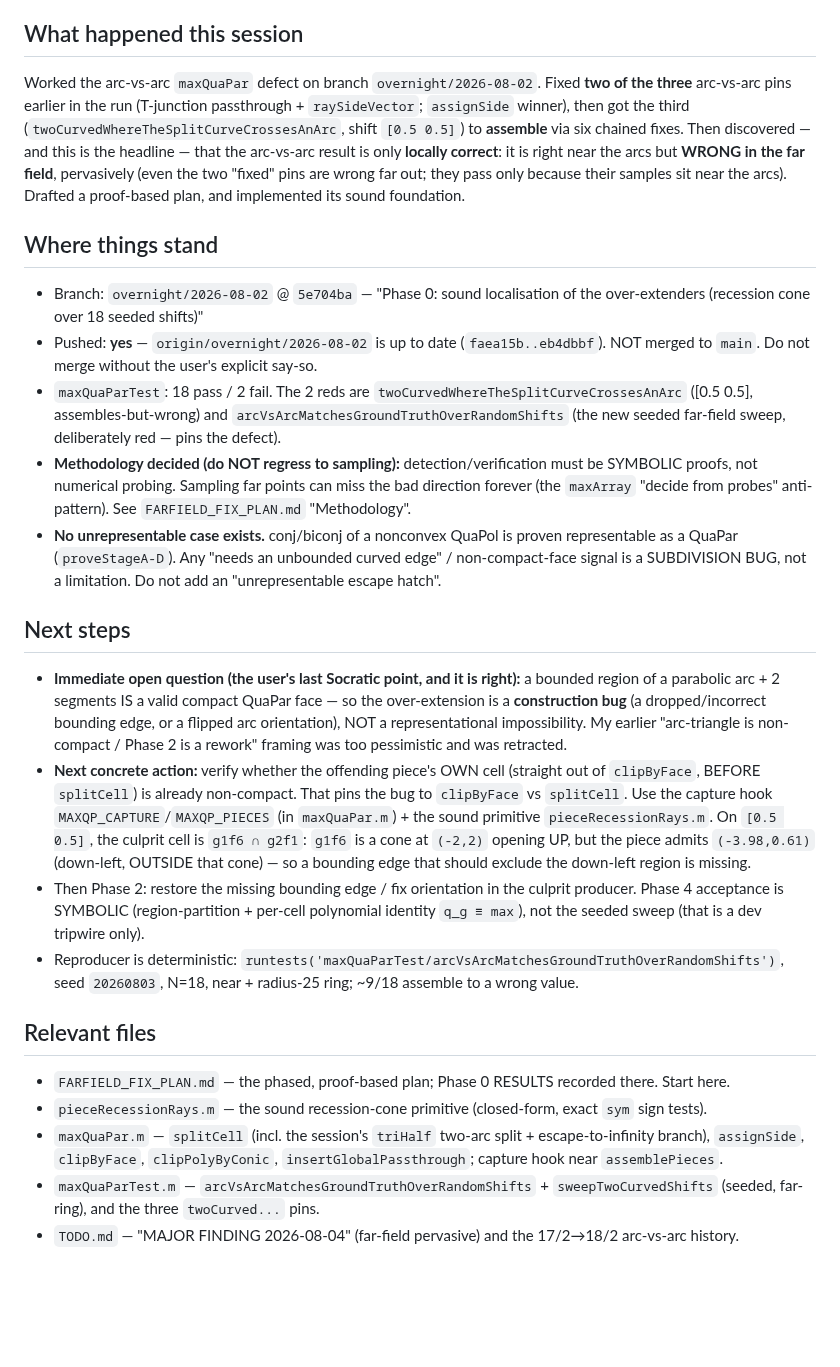
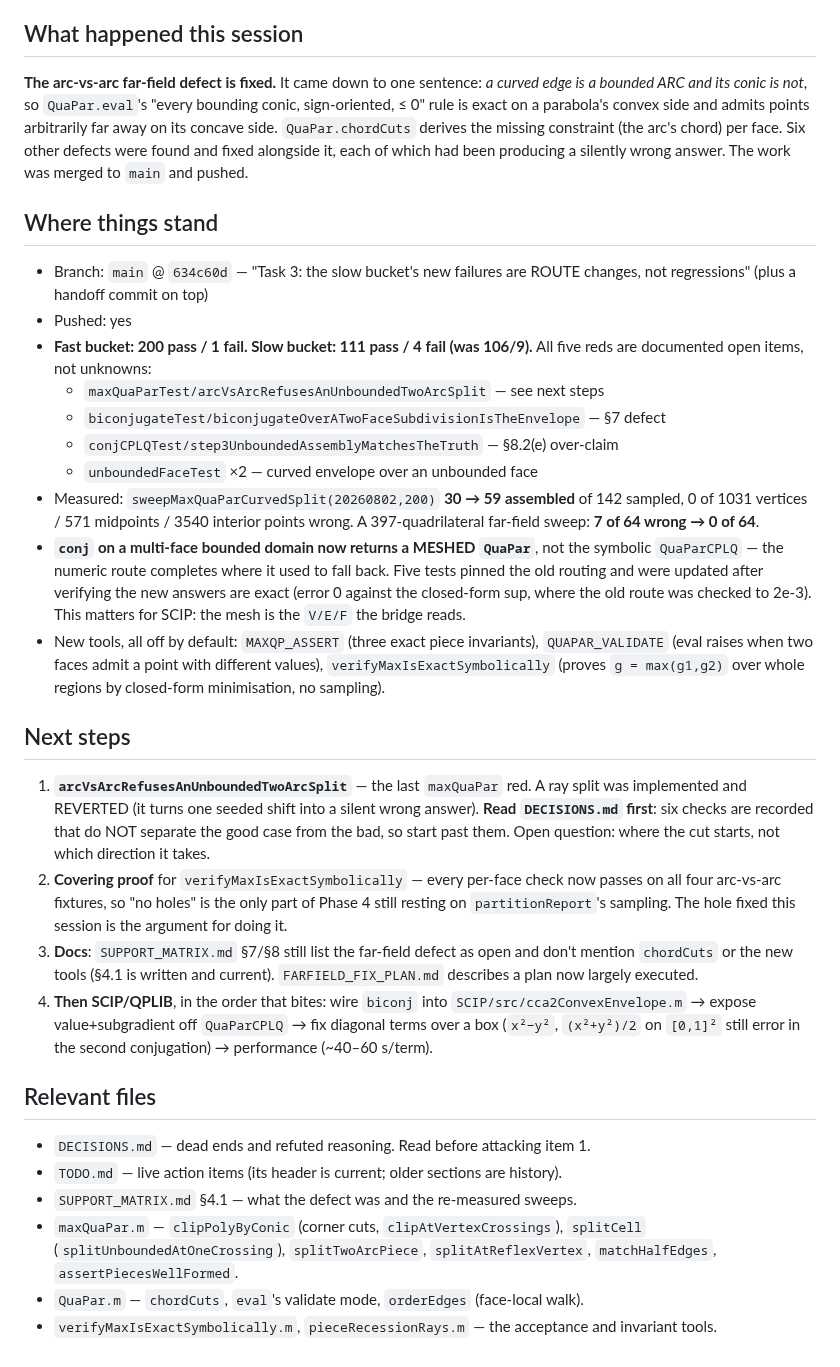
Before and after one commit to ylucet/CCA2, a Markdown page: .claude/SESSION_HANDOFF.md, the part around one of its changes. Rendered like a GitHub page; blank space fills up the shorter version.

```diff
--- a/.claude/SESSION_HANDOFF.md
+++ b/.claude/SESSION_HANDOFF.md
@@ -4,56 +4,59 @@ _Last updated: 2026-08-10_
 
 ## What happened this session
 
-Worked the arc-vs-arc `maxQuaPar` defect on branch `overnight/2026-08-02`. Fixed **two of the three**
-arc-vs-arc pins earlier in the run (T-junction passthrough + `raySideVector`; `assignSide` winner),
-then got the third (`twoCurvedWhereTheSplitCurveCrossesAnArc`, shift `[0.5 0.5]`) to **assemble**
-via six chained fixes. Then discovered — and this is the headline — that the arc-vs-arc result is
-only **locally correct**: it is right near the arcs but **WRONG in the far field**, pervasively (even
-the two "fixed" pins are wrong far out; they pass only because their samples sit near the arcs).
-Drafted a proof-based plan, and implemented its sound foundation.
+**The arc-vs-arc far-field defect is fixed.** It came down to one sentence: *a curved edge is a
+bounded ARC and its conic is not*, so `QuaPar.eval`'s "every bounding conic, sign-oriented, ≤ 0"
+rule is exact on a parabola's convex side and admits points arbitrarily far away on its concave
+side. `QuaPar.chordCuts` derives the missing constraint (the arc's chord) per face. Six other
+defects were found and fixed alongside it, each of which had been producing a silently wrong
+answer. The work was merged to `main` and pushed.
 
 ## Where things stand
 
-- Branch: `overnight/2026-08-02` @ `5e704ba` — "Phase 0: sound localisation of the over-extenders
-  (recession cone over 18 seeded shifts)"
-- Pushed: **yes** — `origin/overnight/2026-08-02` is up to date (`faea15b..eb4dbbf`). NOT merged to
-  `main`. Do not merge without the user's explicit say-so.
-- `maxQuaParTest`: 18 pass / 2 fail. The 2 reds are `twoCurvedWhereTheSplitCurveCrossesAnArc`
-  ([0.5 0.5], assembles-but-wrong) and `arcVsArcMatchesGroundTruthOverRandomShifts` (the new seeded
-  far-field sweep, deliberately red — pins the defect).
-- **Methodology decided (do NOT regress to sampling):** detection/verification must be SYMBOLIC
-  proofs, not numerical probing. Sampling far points can miss the bad direction forever (the
-  `maxArray` "decide from probes" anti-pattern). See `FARFIELD_FIX_PLAN.md` "Methodology".
-- **No unrepresentable case exists.** conj/biconj of a nonconvex QuaPol is proven representable as a
-  QuaPar (`proveStageA-D`). Any "needs an unbounded curved edge" / non-compact-face signal is a
-  SUBDIVISION BUG, not a limitation. Do not add an "unrepresentable escape hatch".
+- Branch: `main` @ `634c60d` — "Task 3: the slow bucket's new failures are ROUTE changes, not
+  regressions" (plus a handoff commit on top)
+- Pushed: yes
+- **Fast bucket: 200 pass / 1 fail. Slow bucket: 111 pass / 4 fail (was 106/9).** All five reds are
+  documented open items, not unknowns:
+  - `maxQuaParTest/arcVsArcRefusesAnUnboundedTwoArcSplit` — see next steps
+  - `biconjugateTest/biconjugateOverATwoFaceSubdivisionIsTheEnvelope` — §7 defect
+  - `conjCPLQTest/step3UnboundedAssemblyMatchesTheTruth` — §8.2(e) over-claim
+  - `unboundedFaceTest` ×2 — curved envelope over an unbounded face
+- Measured: `sweepMaxQuaParCurvedSplit(20260802,200)` **30 → 59 assembled** of 142 sampled, 0 of
+  1031 vertices / 571 midpoints / 3540 interior points wrong. A 397-quadrilateral far-field sweep:
+  **7 of 64 wrong → 0 of 64**.
+- **`conj` on a multi-face bounded domain now returns a MESHED `QuaPar`**, not the symbolic
+  `QuaParCPLQ` — the numeric route completes where it used to fall back. Five tests pinned the old
+  routing and were updated after verifying the new answers are exact (error 0 against the
+  closed-form sup, where the old route was checked to 2e-3). This matters for SCIP: the mesh is the
+  `V/E/F` the bridge reads.
+- New tools, all off by default: `MAXQP_ASSERT` (three exact piece invariants), `QUAPAR_VALIDATE`
+  (eval raises when two faces admit a point with different values), `verifyMaxIsExactSymbolically`
+  (proves `g = max(g1,g2)` over whole regions by closed-form minimisation, no sampling).
 
 ## Next steps
 
-- **Immediate open question (the user's last Socratic point, and it is right):** a bounded region of
-  a parabolic arc + 2 segments IS a valid compact QuaPar face — so the over-extension is a
-  **construction bug** (a dropped/incorrect bounding edge, or a flipped arc orientation), NOT a
-  representational impossibility. My earlier "arc-triangle is non-compact / Phase 2 is a rework"
-  framing was too pessimistic and was retracted.
-- **Next concrete action:** verify whether the offending piece's OWN cell (straight out of
-  `clipByFace`, BEFORE `splitCell`) is already non-compact. That pins the bug to `clipByFace` vs
-  `splitCell`. Use the capture hook `MAXQP_CAPTURE`/`MAXQP_PIECES` (in `maxQuaPar.m`) + the sound
-  primitive `pieceRecessionRays.m`. On `[0.5 0.5]`, the culprit cell is `g1f6 ∩ g2f1`: `g1f6` is a
-  cone at `(-2,2)` opening UP, but the piece admits `(-3.98,0.61)` (down-left, OUTSIDE that cone) —
-  so a bounding edge that should exclude the down-left region is missing.
-- Then Phase 2: restore the missing bounding edge / fix orientation in the culprit producer.
-  Phase 4 acceptance is SYMBOLIC (region-partition + per-cell polynomial identity `q_g ≡ max`), not
-  the seeded sweep (that is a dev tripwire only).
-- Reproducer is deterministic: `runtests('maxQuaParTest/arcVsArcMatchesGroundTruthOverRandomShifts')`,
-  seed `20260803`, N=18, near + radius-25 ring; ~9/18 assemble to a wrong value.
+1. **`arcVsArcRefusesAnUnboundedTwoArcSplit`** — the last `maxQuaPar` red. A ray split was
+   implemented and REVERTED (it turns one seeded shift into a silent wrong answer). **Read
+   `DECISIONS.md` first**: six checks are recorded that do NOT separate the good case from the bad,
+   so start past them. Open question: where the cut starts, not which direction it takes.
+2. **Covering proof** for `verifyMaxIsExactSymbolically` — every per-face check now passes on all
+   four arc-vs-arc fixtures, so "no holes" is the only part of Phase 4 still resting on
+   `partitionReport`'s sampling. The hole fixed this session is the argument for doing it.
+3. **Docs**: `SUPPORT_MATRIX.md` §7/§8 still list the far-field defect as open and don't mention
+   `chordCuts` or the new tools (§4.1 is written and current). `FARFIELD_FIX_PLAN.md` describes a
+   plan now largely executed.
+4. **Then SCIP/QPLIB**, in the order that bites: wire `biconj` into `SCIP/src/cca2ConvexEnvelope.m`
+   → expose value+subgradient off `QuaParCPLQ` → fix diagonal terms over a box (`x²−y²`,
+   `(x²+y²)/2` on `[0,1]²` still error in the second conjugation) → performance (~40–60 s/term).
 
 ## Relevant files
 
-- `FARFIELD_FIX_PLAN.md` — the phased, proof-based plan; Phase 0 RESULTS recorded there. Start here.
-- `pieceRecessionRays.m` — the sound recession-cone primitive (closed-form, exact `sym` sign tests).
-- `maxQuaPar.m` — `splitCell` (incl. the session's `triHalf` two-arc split + escape-to-infinity
-  branch), `assignSide`, `clipByFace`, `clipPolyByConic`, `insertGlobalPassthrough`; capture hook
-  near `assemblePieces`.
-- `maxQuaParTest.m` — `arcVsArcMatchesGroundTruthOverRandomShifts` + `sweepTwoCurvedShifts` (seeded,
-  far-ring), and the three `twoCurved...` pins.
-- `TODO.md` — "MAJOR FINDING 2026-08-04" (far-field pervasive) and the 17/2→18/2 arc-vs-arc history.
+- `DECISIONS.md` — dead ends and refuted reasoning. Read before attacking item 1.
+- `TODO.md` — live action items (its header is current; older sections are history).
+- `SUPPORT_MATRIX.md` §4.1 — what the defect was and the re-measured sweeps.
+- `maxQuaPar.m` — `clipPolyByConic` (corner cuts, `clipAtVertexCrossings`), `splitCell`
+  (`splitUnboundedAtOneCrossing`), `splitTwoArcPiece`, `splitAtReflexVertex`, `matchHalfEdges`,
+  `assertPiecesWellFormed`.
+- `QuaPar.m` — `chordCuts`, `eval`'s validate mode, `orderEdges` (face-local walk).
+- `verifyMaxIsExactSymbolically.m`, `pieceRecessionRays.m` — the acceptance and invariant tools.
```
Also changed, not shown: other parts of .claude/SESSION_HANDOFF.md (+1 -1 lines), DECISIONS.md (+56 -0 lines).
